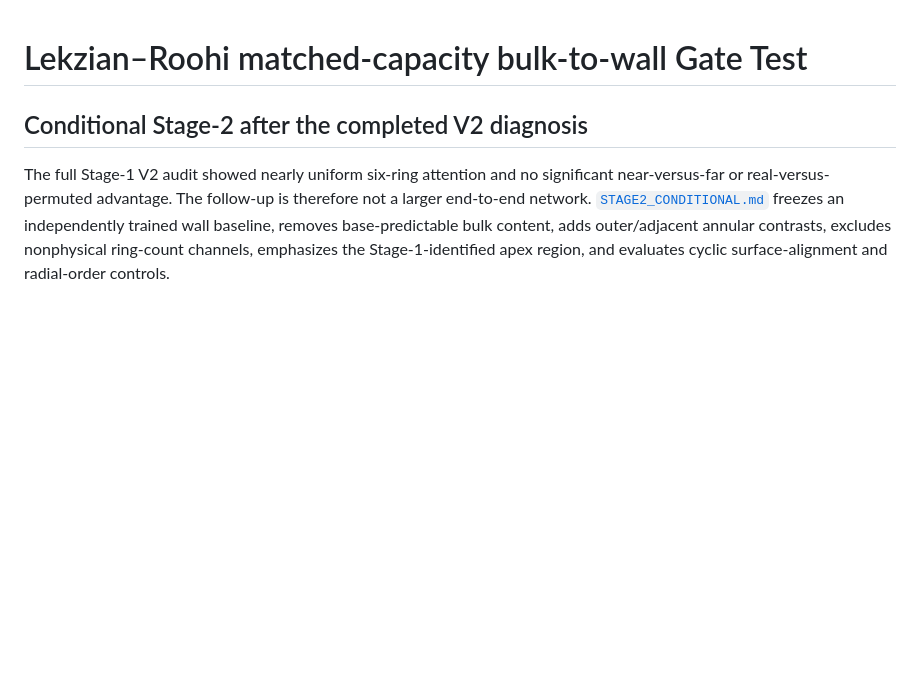
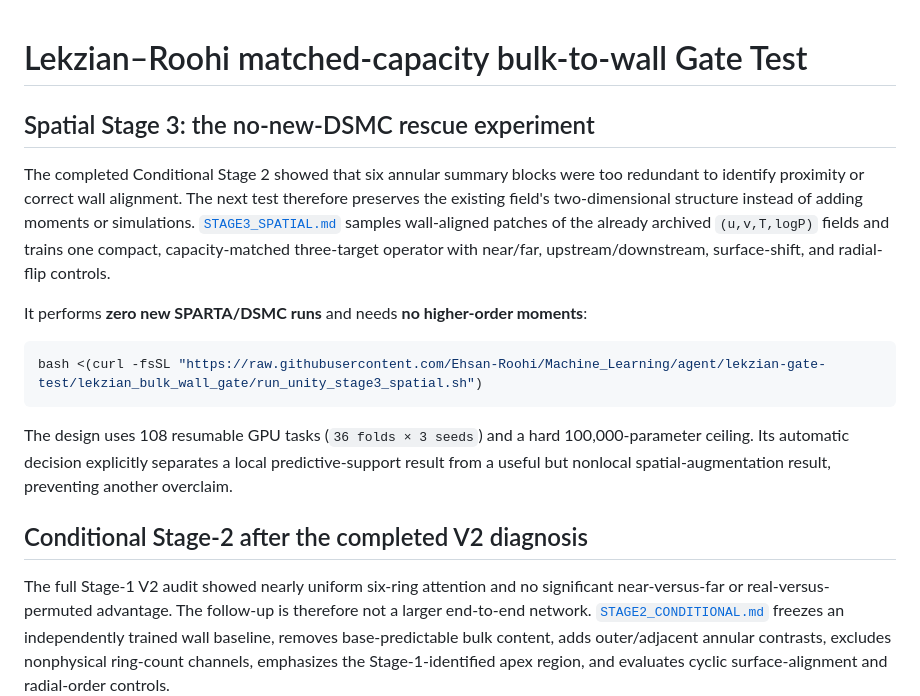
Before and after one commit to Ehsan-Roohi/Machine_Learning, a Markdown page: lekzian_bulk_wall_gate/README.md, the part around the change. GitHub-like rendering; blank space fills up the shorter version.

Commit message:
document no-new-DSMC spatial Stage 3

````diff
--- a/lekzian_bulk_wall_gate/README.md
+++ b/lekzian_bulk_wall_gate/README.md
@@ -1,4 +1,25 @@
 # Lekzian–Roohi matched-capacity bulk-to-wall Gate Test
+
+## Spatial Stage 3: the no-new-DSMC rescue experiment
+
+The completed Conditional Stage 2 showed that six annular summary blocks were
+too redundant to identify proximity or correct wall alignment. The next test
+therefore preserves the existing field's two-dimensional structure instead of
+adding moments or simulations. [`STAGE3_SPATIAL.md`](STAGE3_SPATIAL.md) samples
+wall-aligned patches of the already archived `(u,v,T,logP)` fields and trains
+one compact, capacity-matched three-target operator with near/far,
+upstream/downstream, surface-shift, and radial-flip controls.
+
+It performs **zero new SPARTA/DSMC runs** and needs **no higher-order moments**:
+
+```bash
+bash <(curl -fsSL "https://raw.githubusercontent.com/Ehsan-Roohi/Machine_Learning/agent/lekzian-gate-test/lekzian_bulk_wall_gate/run_unity_stage3_spatial.sh")
+```
+
+The design uses 108 resumable GPU tasks (`36 folds × 3 seeds`) and a hard
+100,000-parameter ceiling. Its automatic decision explicitly separates a local
+predictive-support result from a useful but nonlocal spatial-augmentation
+result, preventing another overclaim.
 
 ## Conditional Stage-2 after the completed V2 diagnosis
 
````
